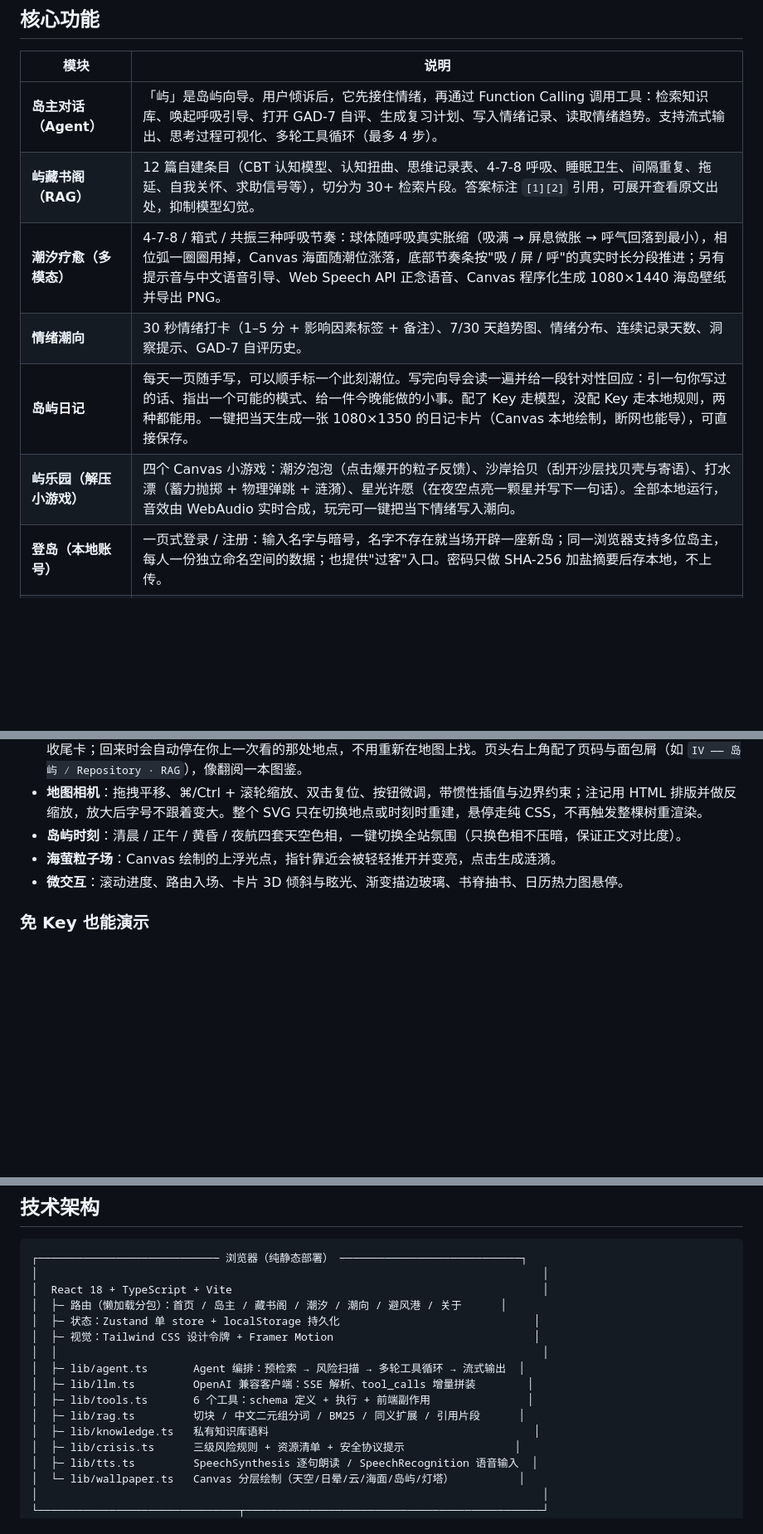
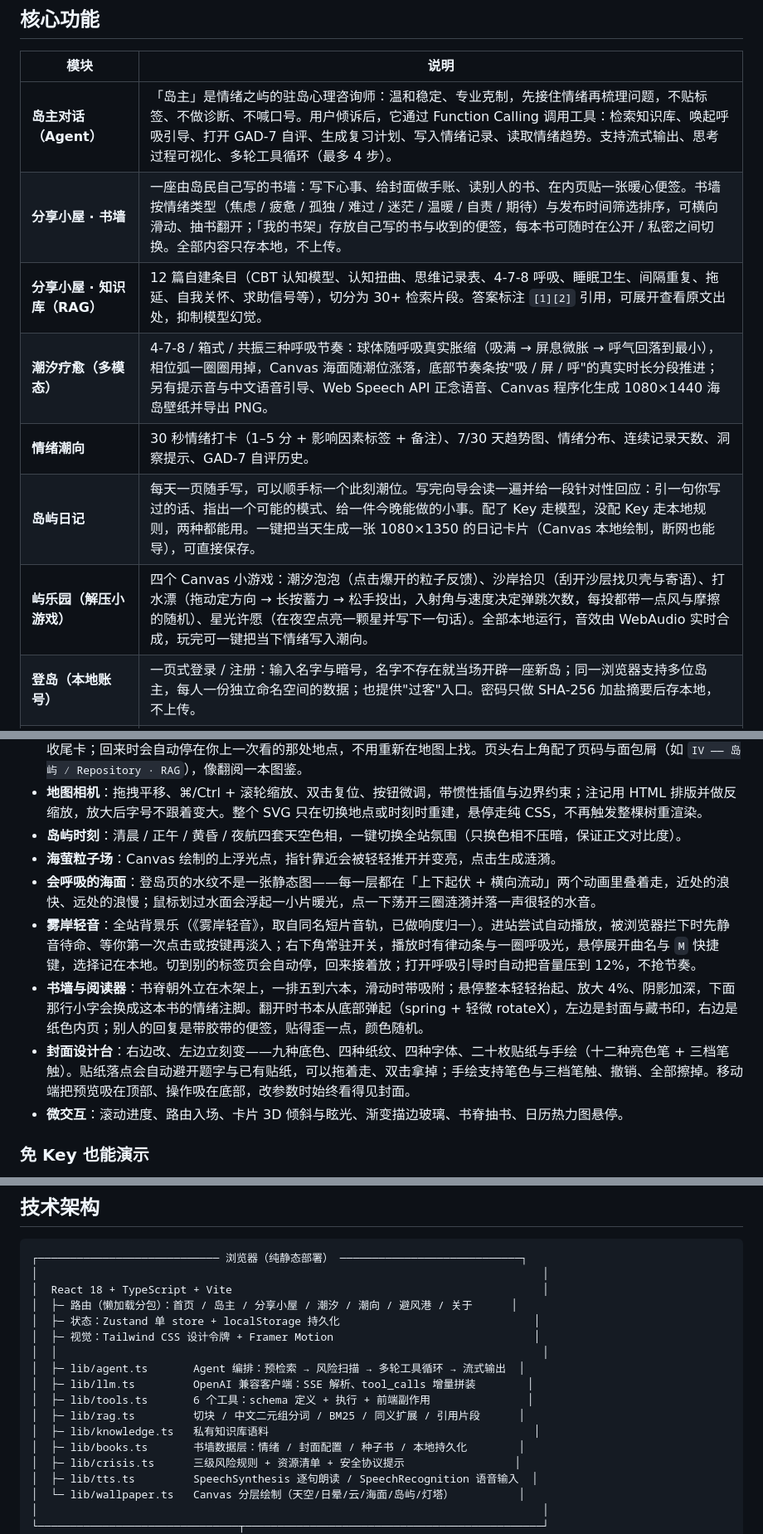
Before and after one commit to Jcaser/Isle-of-Moods, a Markdown page: README.md, 3 parts joined by grey strips. Shown at 83% size. Rendered like a GitHub page; blank space fills up the shorter version.

```diff
--- a/README.md
+++ b/README.md
@@ -42,12 +46,13 @@
 
 | 模块 | 说明 |
 | --- | --- |
-| **岛主对话（Agent）** | 「屿」是岛屿向导。用户倾诉后，它先接住情绪，再通过 Function Calling 调用工具：检索知识库、唤起呼吸引导、打开 GAD-7 自评、生成复习计划、写入情绪记录、读取情绪趋势。支持流式输出、思考过程可视化、多轮工具循环（最多 4 步）。 |
-| **屿藏书阁（RAG）** | 12 篇自建条目（CBT 认知模型、认知扭曲、思维记录表、4-7-8 呼吸、睡眠卫生、间隔重复、拖延、自我关怀、求助信号等），切分为 30+ 检索片段。答案标注 `[1][2]` 引用，可展开查看原文出处，抑制模型幻觉。 |
+| **岛主对话（Agent）** | 「岛主」是情绪之屿的驻岛心理咨询师：温和稳定、专业克制，先接住情绪再梳理问题，不贴标签、不做诊断、不喊口号。用户倾诉后，它通过 Function Calling 调用工具：检索知识库、唤起呼吸引导、打开 GAD-7 自评、生成复习计划、写入情绪记录、读取情绪趋势。支持流式输出、思考过程可视化、多轮工具循环（最多 4 步）。 |
+| **分享小屋 · 书墙** | 一座由岛民自己写的书墙：写下心事、给封面做手账、读别人的书、在内页贴一张暖心便签。书墙按情绪类型（焦虑 / 疲惫 / 孤独 / 难过 / 迷茫 / 温暖 / 自责 / 期待）与发布时间筛选排序，可横向滑动、抽书翻开；「我的书架」存放自己写的书与收到的便签，每本书可随时在公开 / 私密之间切换。全部内容只存本地，不上传。 |
+| **分享小屋 · 知识库（RAG）** | 12 篇自建条目（CBT 认知模型、认知扭曲、思维记录表、4-7-8 呼吸、睡眠卫生、间隔重复、拖延、自我关怀、求助信号等），切分为 30+ 检索片段。答案标注 `[1][2]` 引用，可展开查看原文出处，抑制模型幻觉。 |
 | **潮汐疗愈（多模态）** | 4-7-8 / 箱式 / 共振三种呼吸节奏：球体随呼吸真实胀缩（吸满 → 屏息微胀 → 呼气回落到最小），相位弧一圈圈用掉，Canvas 海面随潮位涨落，底部节奏条按"吸 / 屏 / 呼"的真实时长分段推进；另有提示音与中文语音引导、Web Speech API 正念语音、Canvas 程序化生成 1080×1440 海岛壁纸并导出 PNG。 |
 | **情绪潮向** | 30 秒情绪打卡（1–5 分 + 影响因素标签 + 备注）、7/30 天趋势图、情绪分布、连续记录天数、洞察提示、GAD-7 自评历史。 |
 | **岛屿日记** | 每天一页随手写，可以顺手标一个此刻潮位。写完向导会读一遍并给一段针对性回应：引一句你写过的话、指出一个可能的模式、给一件今晚能做的小事。配了 Key 走模型，没配 Key 走本地规则，两种都能用。一键把当天生成一张 1080×1350 的日记卡片（Canvas 本地绘制，断网也能导），可直接保存。 |
-| **屿乐园（解压小游戏）** | 四个 Canvas 小游戏：潮汐泡泡（点击爆开的粒子反馈）、沙岸拾贝（刮开沙层找贝壳与寄语）、打水漂（蓄力抛掷 + 物理弹跳 + 涟漪）、星光许愿（在夜空点亮一颗星并写下一句话）。全部本地运行，音效由 WebAudio 实时合成，玩完可一键把当下情绪写入潮向。 |
+| **屿乐园（解压小游戏）** | 四个 Canvas 小游戏：潮汐泡泡（点击爆开的粒子反馈）、沙岸拾贝（刮开沙层找贝壳与寄语）、打水漂（拖动定方向 → 长按蓄力 → 松手投出，入射角与速度决定弹跳次数，每投都带一点风与摩擦的随机）、星光许愿（在夜空点亮一颗星并写下一句话）。全部本地运行，音效由 WebAudio 实时合成，玩完可一键把当下情绪写入潮向。 |
 | **登岛（本地账号）** | 一页式登录 / 注册：输入名字与暗号，名字不存在就当场开辟一座新岛；同一浏览器支持多位岛主，每人一份独立命名空间的数据；也提供"过客"入口。密码只做 SHA-256 加盐摘要后存本地，不上传。 |
 | **⌘K 快捷面板** | 键盘优先的全局入口：搜索地点、开始呼吸、打开量表、切换岛屿时刻，↑↓ 选择 / Enter 执行。 |
 | **避风港（危机干预）** | 关键词分级识别（输入与模型输出双通道），命中即置顶求助卡片；提供 12356（24h）、北京心理危机干预中心、120/110、校内心理中心等真实渠道，并给出"此刻需要什么"的分支行动。 |
@@ -59,6 +64,10 @@
 - **地图相机**：拖拽平移、⌘/Ctrl + 滚轮缩放、双击复位、按钮微调，带惯性插值与边界约束；注记用 HTML 排版并做反缩放，放大后字号不跟着变大。整个 SVG 只在切换地点或时刻时重建，悬停走纯 CSS，不再触发整棵树重渲染。
 - **岛屿时刻**：清晨 / 正午 / 黄昏 / 夜航四套天空色相，一键切换全站氛围（只换色相不压暗，保证正文对比度）。
 - **海萤粒子场**：Canvas 绘制的上浮光点，指针靠近会被轻轻推开并变亮，点击生成涟漪。
+- **会呼吸的海面**：登岛页的水纹不是一张静态图——每一层都在「上下起伏 + 横向流动」两个动画里叠着走，近处的浪快、远处的浪慢；鼠标划过水面会浮起一小片暖光，点一下荡开三圈涟漪并落一声很轻的水音。
+- **雾岸轻音**：全站背景乐（《雾岸轻音》，取自同名短片音轨，已做响度归一）。进站尝试自动播放，被浏览器拦下时先静音待命、等你第一次点击或按键再淡入；右下角常驻开关，播放时有律动条与一圈呼吸光，悬停展开曲名与 `M` 快捷键，选择记在本地。切到别的标签页会自动停，回来接着放；打开呼吸引导时自动把音量压到 12%，不抢节奏。
+- **书墙与阅读器**：书脊朝外立在木架上，一排五到六本，滑动时带吸附；悬停整本轻轻抬起、放大 4%、阴影加深，下面那行小字会换成这本书的情绪注脚。翻开时书本从底部弹起（spring + 轻微 rotateX），左边是封面与藏书印，右边是纸色内页；别人的回复是带胶带的便签，贴得歪一点，颜色随机。
+- **封面设计台**：右边改、左边立刻变——九种底色、四种纸纹、四种字体、二十枚贴纸与手绘（十二种亮色笔 + 三档笔触）。贴纸落点会自动避开题字与已有贴纸，可以拖着走、双击拿掉；手绘支持笔色与三档笔触、撤销、全部擦掉。移动端把预览吸在顶部、操作吸在底部，改参数时始终看得见封面。
 - **微交互**：滚动进度、路由入场、卡片 3D 倾斜与眩光、渐变描边玻璃、书脊抽书、日历热力图悬停。
 
 ### 免 Key 也能演示
@@ -76,7 +85,7 @@
 ┌──────────────────────────── 浏览器（纯静态部署） ────────────────────────────┐
 │                                                                              │
 │  React 18 + TypeScript + Vite                                                │
-│  ├─ 路由（懒加载分包）：首页 / 岛主 / 藏书阁 / 潮汐 / 潮向 / 避风港 / 关于      │
+│  ├─ 路由（懒加载分包）：首页 / 岛主 / 分享小屋 / 潮汐 / 潮向 / 避风港 / 关于      │
 │  ├─ 状态：Zustand 单 store + localStorage 持久化                              │
 │  ├─ 视觉：Tailwind CSS 设计令牌 + Framer Motion                               │
 │  │                                                                           │
@@ -85,6 +94,7 @@
 │  ├─ lib/tools.ts       6 个工具：schema 定义 + 执行 + 前端副作用               │
 │  ├─ lib/rag.ts         切块 / 中文二元组分词 / BM25 / 同义扩展 / 引用片段      │
 │  ├─ lib/knowledge.ts   私有知识库语料                                         │
+│  ├─ lib/books.ts       书墙数据层：情绪 / 封面配置 / 种子书 / 本地持久化        │
 │  ├─ lib/crisis.ts      三级风险规则 + 资源清单 + 安全协议提示                 │
 │  ├─ lib/tts.ts         SpeechSynthesis 逐句朗读 / SpeechRecognition 语音输入  │
 │  └─ lib/wallpaper.ts   Canvas 分层绘制（天空/日晕/云/海面/岛屿/灯塔）          │
```
Also changed, not shown: other parts of README.md (+8 -3 lines), docs/screenshots/book-reader.png (added), 15 other files.
